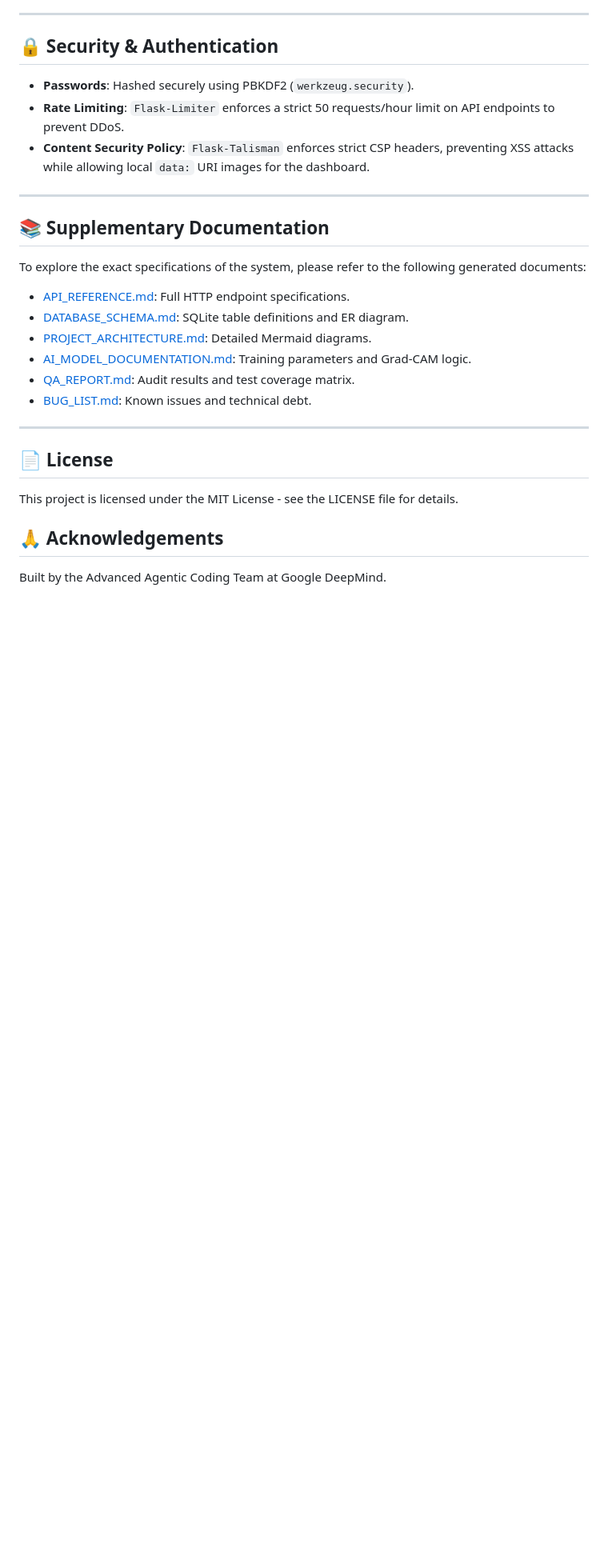
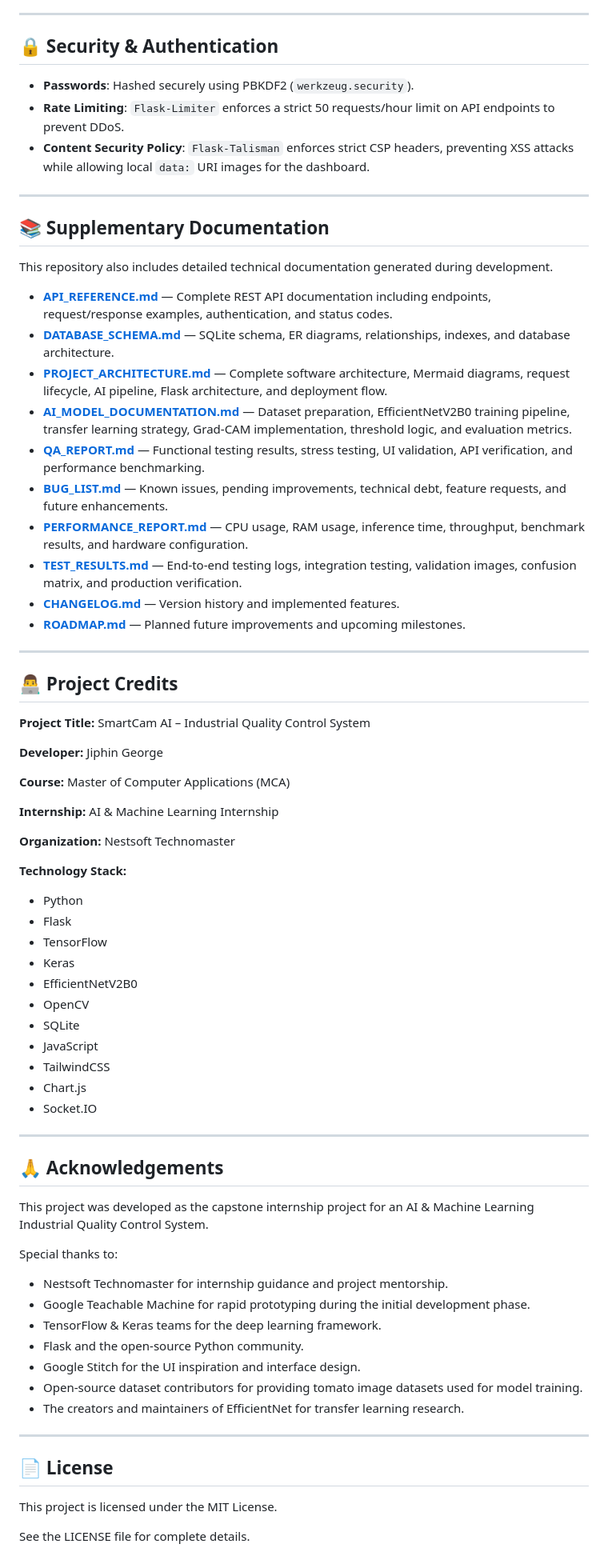
Before and after one commit to JiphinGeorge/SmartCam-AI---Industrial-Quality-Control-System, a Markdown page: README.md, the part around one of its changes. Shown at 80% size. Drawn GitHub-style; blank space fills up the shorter version.

Commit message:
docs: reorganize screenshot paths and expand supplementary documentation and project credits

```diff
--- a/README.md
+++ b/README.md
@@ -192,19 +192,70 @@ During rigorous QA and stress testing with 20 concurrent worker threads:
 
 ## 📚 Supplementary Documentation
 
-To explore the exact specifications of the system, please refer to the following generated documents:
+This repository also includes detailed technical documentation generated during development.
 
-- [API_REFERENCE.md](docs/API_REFERENCE.md): Full HTTP endpoint specifications.
-- [DATABASE_SCHEMA.md](docs/DATABASE_SCHEMA.md): SQLite table definitions and ER diagram.
-- [PROJECT_ARCHITECTURE.md](docs/PROJECT_ARCHITECTURE.md): Detailed Mermaid diagrams.
-- [AI_MODEL_DOCUMENTATION.md](docs/AI_MODEL_DOCUMENTATION.md): Training parameters and Grad-CAM logic.
-- [QA_REPORT.md](docs/QA_REPORT.md): Audit results and test coverage matrix.
-- [BUG_LIST.md](docs/BUG_LIST.md): Known issues and technical debt.
+- **[API_REFERENCE.md](docs/API_REFERENCE.md)** — Complete REST API documentation including endpoints, request/response examples, authentication, and status codes.
+- **[DATABASE_SCHEMA.md](docs/DATABASE_SCHEMA.md)** — SQLite schema, ER diagrams, relationships, indexes, and database architecture.
+- **[PROJECT_ARCHITECTURE.md](docs/PROJECT_ARCHITECTURE.md)** — Complete software architecture, Mermaid diagrams, request lifecycle, AI pipeline, Flask architecture, and deployment flow.
+- **[AI_MODEL_DOCUMENTATION.md](docs/AI_MODEL_DOCUMENTATION.md)** — Dataset preparation, EfficientNetV2B0 training pipeline, transfer learning strategy, Grad-CAM implementation, threshold logic, and evaluation metrics.
+- **[QA_REPORT.md](docs/QA_REPORT.md)** — Functional testing results, stress testing, UI validation, API verification, and performance benchmarking.
+- **[BUG_LIST.md](docs/BUG_LIST.md)** — Known issues, pending improvements, technical debt, feature requests, and future enhancements.
+- **[PERFORMANCE_REPORT.md](docs/PERFORMANCE_REPORT.md)** — CPU usage, RAM usage, inference time, throughput, benchmark results, and hardware configuration.
+- **[TEST_RESULTS.md](docs/TEST_RESULTS.md)** — End-to-end testing logs, integration testing, validation images, confusion matrix, and production verification.
+- **[CHANGELOG.md](docs/CHANGELOG.md)** — Version history and implemented features.
+- **[ROADMAP.md](docs/ROADMAP.md)** — Planned future improvements and upcoming milestones.
+
+---
+
+## 👨‍💻 Project Credits
+
+**Project Title:**
+SmartCam AI – Industrial Quality Control System
+
+**Developer:**
+Jiphin George
+
+**Course:**
+Master of Computer Applications (MCA)
+
+**Internship:**
+AI & Machine Learning Internship
+
+**Organization:**
+Nestsoft Technomaster
+
+**Technology Stack:**
+- Python
+- Flask
+- TensorFlow
+- Keras
+- EfficientNetV2B0
+- OpenCV
+- SQLite
+- JavaScript
+- TailwindCSS
+- Chart.js
+- Socket.IO
+
+---
+
+## 🙏 Acknowledgements
+
+This project was developed as the capstone internship project for an AI & Machine Learning Industrial Quality Control System.
+
+Special thanks to:
+- Nestsoft Technomaster for internship guidance and project mentorship.
+- Google Teachable Machine for rapid prototyping during the initial development phase.
+- TensorFlow & Keras teams for the deep learning framework.
+- Flask and the open-source Python community.
+- Google Stitch for the UI inspiration and interface design.
+- Open-source dataset contributors for providing tomato image datasets used for model training.
+- The creators and maintainers of EfficientNet for transfer learning research.
 
 ---
 
 ## 📄 License
-This project is licensed under the MIT License - see the LICENSE file for details.
 
-## 🙏 Acknowledgements
-Built by the Advanced Agentic Coding Team at Google DeepMind.
+This project is licensed under the MIT License.
+
+See the LICENSE file for complete details.
```
Also changed, not shown: other parts of README.md (+8 -8 lines).
